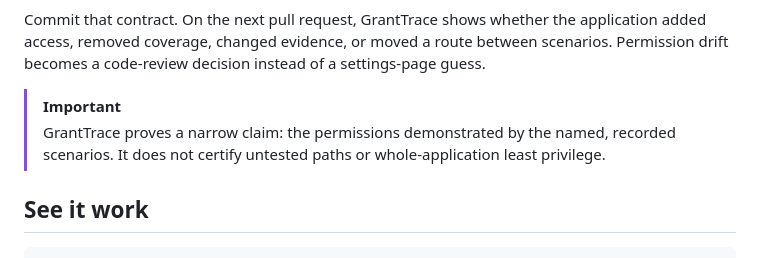
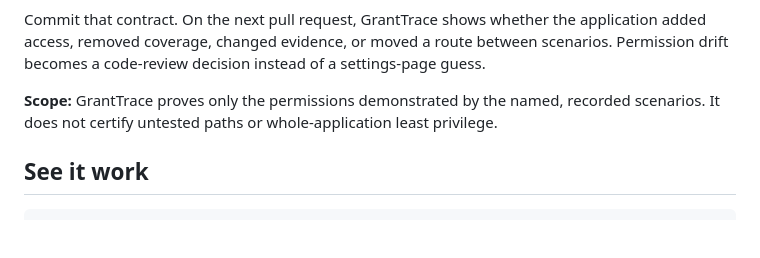
Before and after one commit to ToxFied/GrantTrace, a Markdown page: README.md, the part around the change. Rendered like a GitHub page; blank space fills up the shorter version.

Commit message:
Simplify README scope notice

```diff
--- a/README.md
+++ b/README.md
@@ -52,10 +52,9 @@ application added access, removed coverage, changed evidence, or moved a route
 between scenarios. Permission drift becomes a code-review decision instead of
 a settings-page guess.
 
-> [!IMPORTANT]
-> GrantTrace proves a narrow claim: the permissions demonstrated by the named,
-> recorded scenarios. It does not certify untested paths or whole-application
-> least privilege.
+**Scope:** GrantTrace proves only the permissions demonstrated by the named,
+recorded scenarios. It does not certify untested paths or whole-application
+least privilege.
 
 ## See it work
 
```
